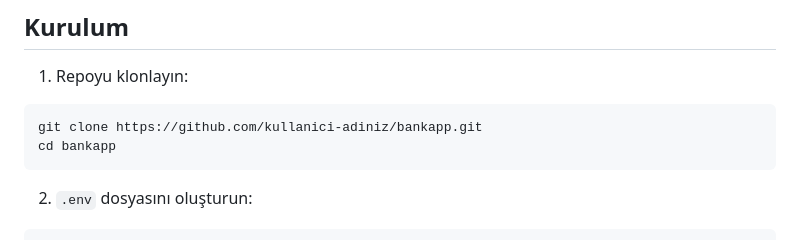
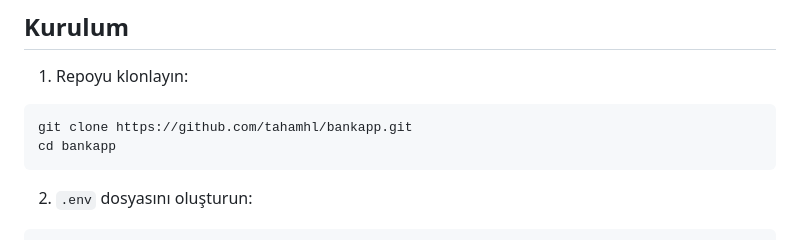
Before and after one commit to tahamhl/bank-app, a Markdown page: README.md, the part around the change. GitHub-like rendering.

````diff
--- a/README.md
+++ b/README.md
@@ -36,7 +36,7 @@ Uygulamaya erişmek için: [tahamehel.tr/bank](http://tahamehel.tr/bank)
 
 1. Repoyu klonlayın:
 ```bash
-git clone https://github.com/kullanici-adiniz/bankapp.git
+git clone https://github.com/tahamhl/bankapp.git
 cd bankapp
 ```
 
````
